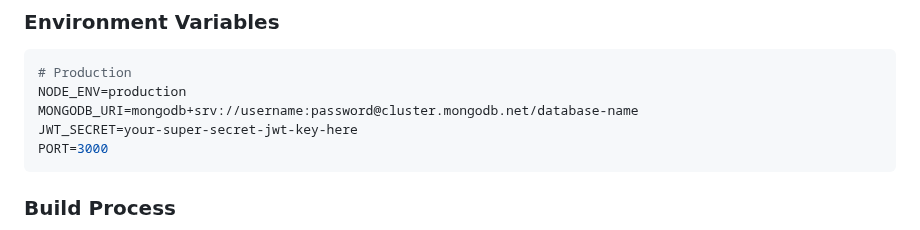
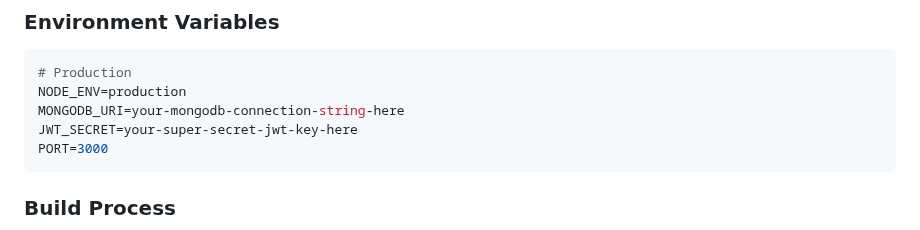
Before and after one commit to noahkhomer18/CS-465, a Markdown page: docs/DEVELOPMENT.md, the part around the change. Drawn GitHub-style.

Commit message:
security: remove MongoDB connection string pattern from documentation
- Replace mongodb+srv:// pattern with generic placeholder
- Prevent GitHub security scanner from detecting false positives
- Use safe environment variable examples only

````diff
--- a/docs/DEVELOPMENT.md
+++ b/docs/DEVELOPMENT.md
@@ -268,7 +268,7 @@ app.use((req, res, next) => {
 ```env
 # Production
 NODE_ENV=production
-MONGODB_URI=mongodb+srv://username:password@cluster.mongodb.net/database-name
+MONGODB_URI=your-mongodb-connection-string-here
 JWT_SECRET=your-super-secret-jwt-key-here
 PORT=3000
 ```
````
